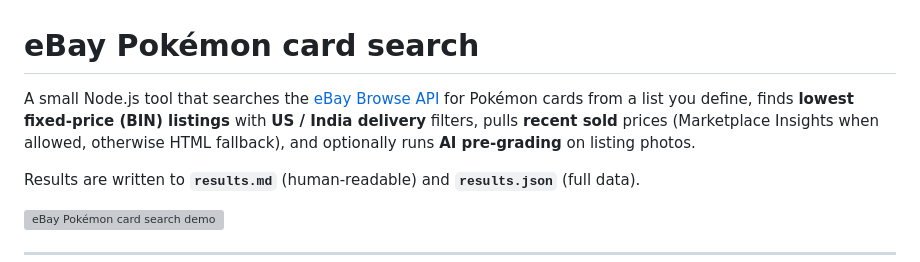
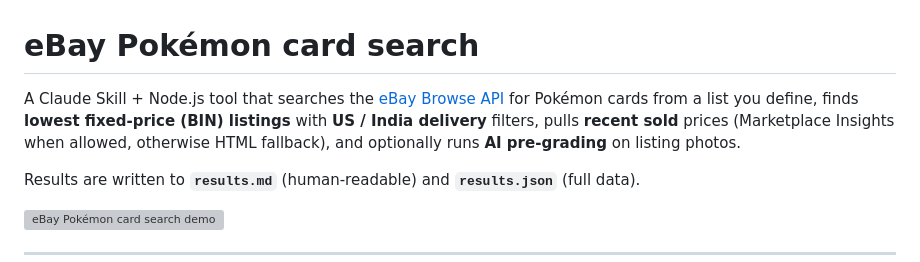
Before and after one commit to Pyronewbic/casecomp, a Markdown page: README.md, the part around the change. Rendered like a GitHub page; grey boxes are pictures that could not be loaded.

```diff
--- a/README.md
+++ b/README.md
@@ -1,6 +1,6 @@
 # eBay Pokémon card search
 
-A small Node.js tool that searches the [eBay Browse API](https://developer.ebay.com/api-docs/buy/browse/static/overview.html) for Pokémon cards from a list you define, finds **lowest fixed-price (BIN) listings** with **US / India delivery** filters, pulls **recent sold** prices (Marketplace Insights when allowed, otherwise HTML fallback), and optionally runs **AI pre-grading** on listing photos.
+A Claude Skill + Node.js tool that searches the [eBay Browse API](https://developer.ebay.com/api-docs/buy/browse/static/overview.html) for Pokémon cards from a list you define, finds **lowest fixed-price (BIN) listings** with **US / India delivery** filters, pulls **recent sold** prices (Marketplace Insights when allowed, otherwise HTML fallback), and optionally runs **AI pre-grading** on listing photos.
 
 Results are written to **`results.md`** (human-readable) and **`results.json`** (full data).
 
```
